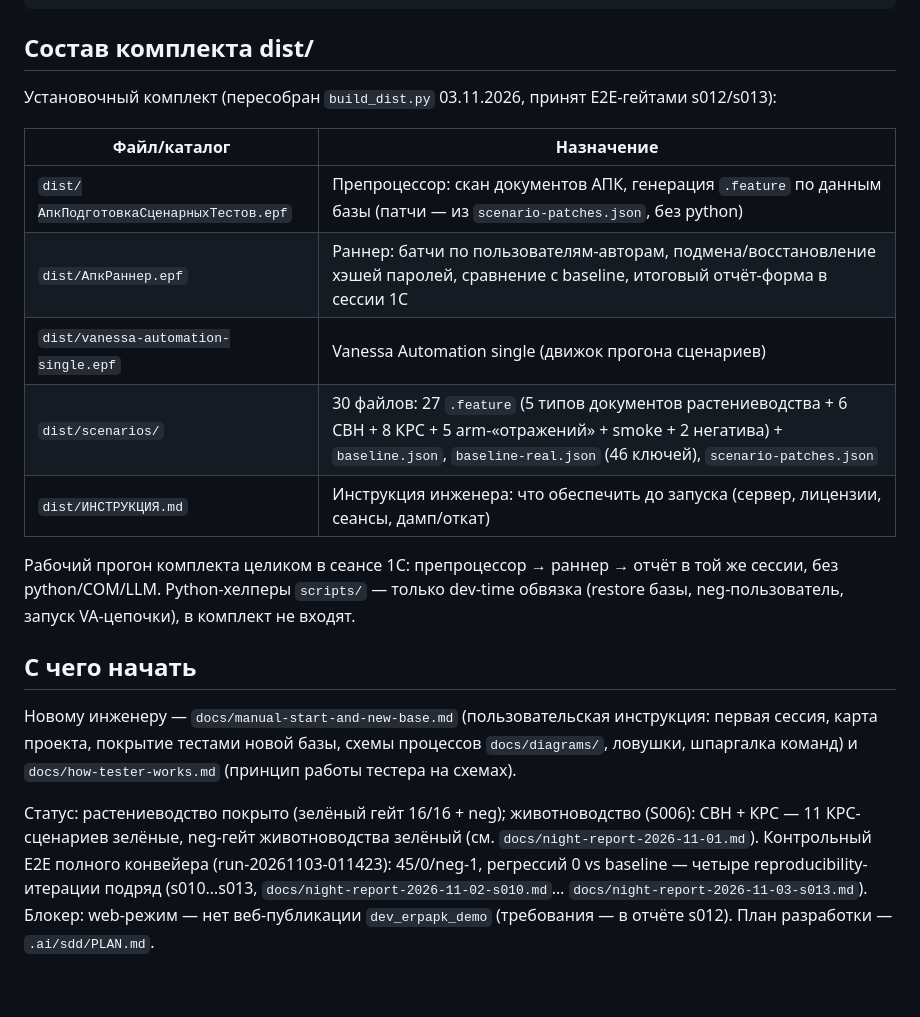
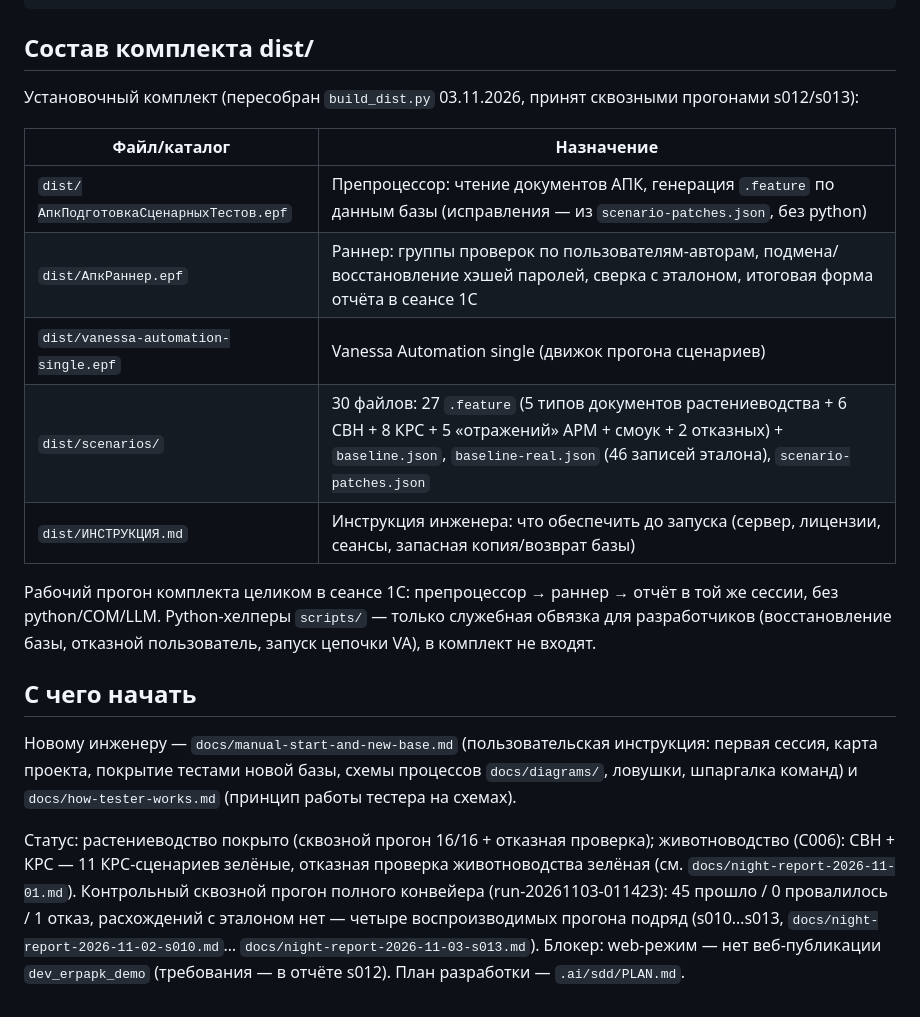
Before and after one commit to redokov/APKScenTest, a Markdown page: README.md, the part around the change printed below. Drawn GitHub-style.

```diff
--- a/README.md
+++ b/README.md
@@ -68,20 +70,20 @@ wiki/      — только README-заглушка; база знаний по
 ## Состав комплекта dist/
 
 Установочный комплект (пересобран `build_dist.py` 03.11.2026, принят
-E2E-гейтами s012/s013):
+сквозными прогонами s012/s013):
 
 | Файл/каталог | Назначение |
 |---|---|
-| `dist/АпкПодготовкаСценарныхТестов.epf` | Препроцессор: скан документов АПК, генерация `.feature` по данным базы (патчи — из `scenario-patches.json`, без python) |
-| `dist/АпкРаннер.epf` | Раннер: батчи по пользователям-авторам, подмена/восстановление хэшей паролей, сравнение с baseline, итоговый отчёт-форма в сессии 1С |
+| `dist/АпкПодготовкаСценарныхТестов.epf` | Препроцессор: чтение документов АПК, генерация `.feature` по данным базы (исправления — из `scenario-patches.json`, без python) |
+| `dist/АпкРаннер.epf` | Раннер: группы проверок по пользователям-авторам, подмена/восстановление хэшей паролей, сверка с эталоном, итоговая форма отчёта в сеансе 1С |
 | `dist/vanessa-automation-single.epf` | Vanessa Automation single (движок прогона сценариев) |
-| `dist/scenarios/` | 30 файлов: 27 `.feature` (5 типов документов растениеводства + 6 СВН + 8 КРС + 5 arm-«отражений» + smoke + 2 негатива) + `baseline.json`, `baseline-real.json` (46 ключей), `scenario-patches.json` |
-| `dist/ИНСТРУКЦИЯ.md` | Инструкция инженера: что обеспечить до запуска (сервер, лицензии, сеансы, дамп/откат) |
+| `dist/scenarios/` | 30 файлов: 27 `.feature` (5 типов документов растениеводства + 6 СВН + 8 КРС + 5 «отражений» АРМ + смоук + 2 отказных) + `baseline.json`, `baseline-real.json` (46 записей эталона), `scenario-patches.json` |
+| `dist/ИНСТРУКЦИЯ.md` | Инструкция инженера: что обеспечить до запуска (сервер, лицензии, сеансы, запасная копия/возврат базы) |
 
 Рабочий прогон комплекта целиком в сеансе 1С: препроцессор → раннер → отчёт
 в той же сессии, без python/COM/LLM. Python-хелперы `scripts/` — только
-dev-time обвязка (restore базы, neg-пользователь, запуск VA-цепочки),
-в комплект не входят.
+служебная обвязка для разработчиков (восстановление базы, отказной
+пользователь, запуск цепочки VA), в комплект не входят.
 
 ## С чего начать
 
@@ -90,11 +92,12 @@ dev-time обвязка (restore базы, neg-пользователь, зап
 схемы процессов `docs/diagrams/`, ловушки, шпаргалка команд) и
 `docs/how-tester-works.md` (принцип работы тестера на схемах).
 
-Статус: растениеводство покрыто (зелёный гейт 16/16 + neg);
-животноводство (S006): СВН + КРС — 11 КРС-сценариев зелёные,
-neg-гейт животноводства зелёный (см. `docs/night-report-2026-11-01.md`).
-Контрольный E2E полного конвейера (run-20261103-011423): 45/0/neg-1,
-регрессий 0 vs baseline — четыре reproducibility-итерации подряд
+Статус: растениеводство покрыто (сквозной прогон 16/16 + отказная
+проверка); животноводство (С006): СВН + КРС — 11 КРС-сценариев зелёные,
+отказная проверка животноводства зелёная (см.
+`docs/night-report-2026-11-01.md`). Контрольный сквозной прогон полного
+конвейера (run-20261103-011423): 45 прошло / 0 провалилось / 1 отказ,
+расхождений с эталоном нет — четыре воспроизводимых прогона подряд
 (s010…s013, `docs/night-report-2026-11-02-s010.md`…
 `docs/night-report-2026-11-03-s013.md`). Блокер: web-режим — нет
 веб-публикации `dev_erpapk_demo` (требования — в отчёте s012).
```
Also changed, not shown: other parts of README.md (+12 -10 lines), docs/how-tester-works.md (+56 -31 lines), docs/manual-start-and-new-base.md (+10 -2 lines), docs/diagrams/TesterBatches.png, docs/diagrams/TesterPasswords.png, docs/diagrams/TesterPipeline.png, docs/diagrams/TesterRegression.png, 1 other file.
